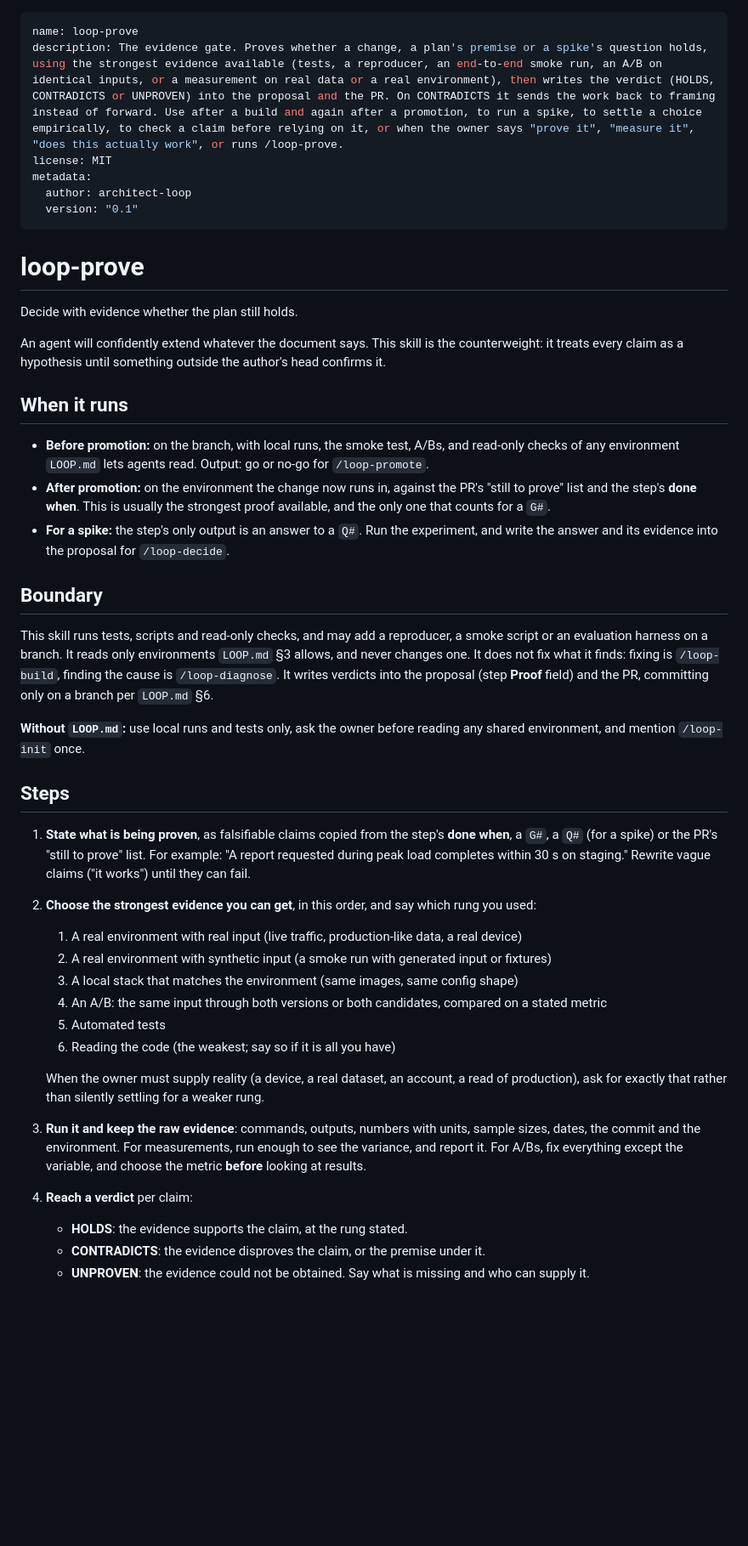
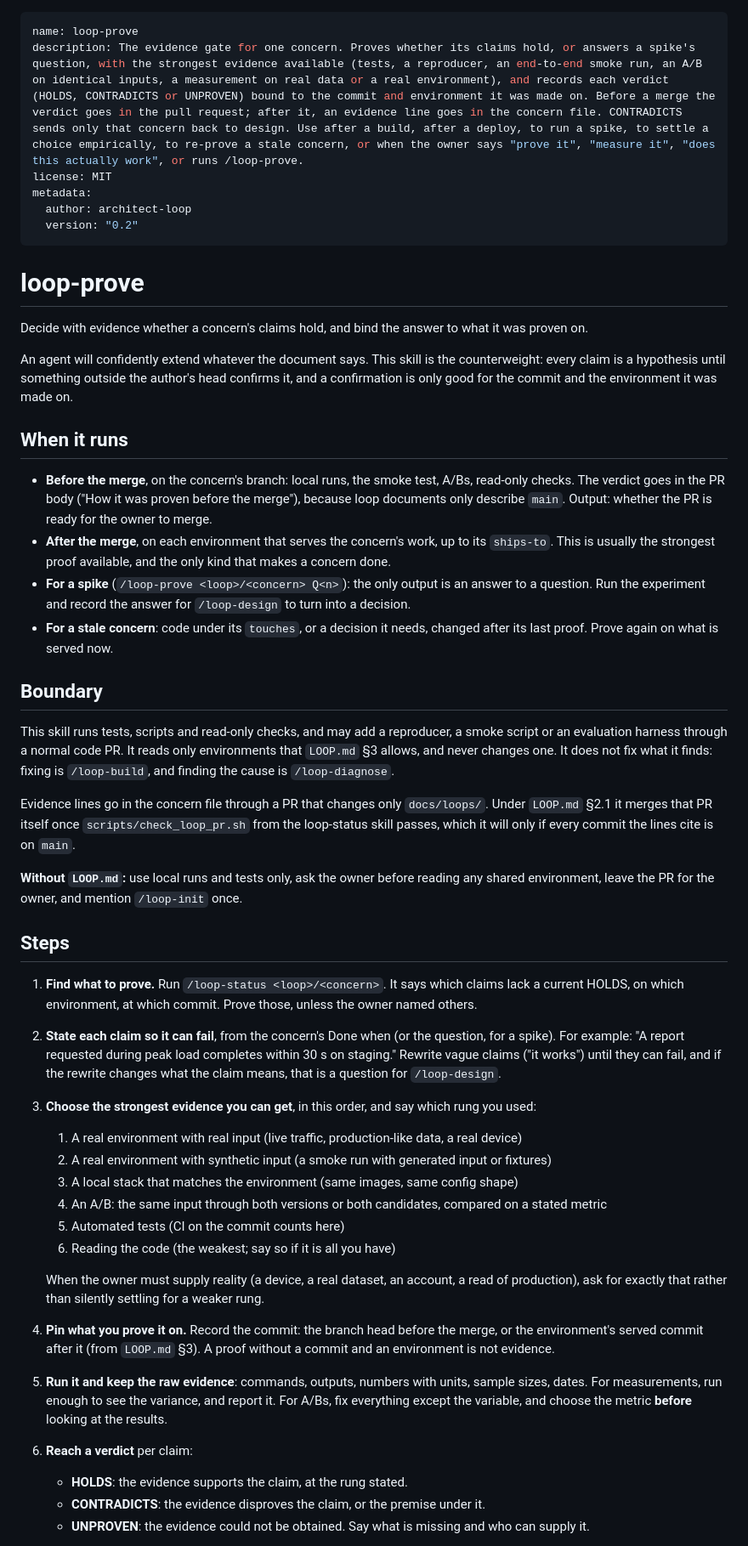
Before and after one commit to jugonzal/architect-loop, a Markdown page: skills/loop-prove/SKILL.md, the part around one of its changes. Shown at 85% size. Drawn GitHub-style; blank space fills up the shorter version.

```diff
--- a/skills/loop-prove/SKILL.md
+++ b/skills/loop-prove/SKILL.md
@@ -1,62 +1,73 @@
 ---
 name: loop-prove
-description: The evidence gate. Proves whether a change, a plan's premise or a spike's question holds, using the strongest evidence available (tests, a reproducer, an end-to-end smoke run, an A/B on identical inputs, or a measurement on real data or a real environment), then writes the verdict (HOLDS, CONTRADICTS or UNPROVEN) into the proposal and the PR. On CONTRADICTS it sends the work back to framing instead of forward. Use after a build and again after a promotion, to run a spike, to settle a choice empirically, to check a claim before relying on it, or when the owner says "prove it", "measure it", "does this actually work", or runs /loop-prove.
+description: The evidence gate for one concern. Proves whether its claims hold, or answers a spike's question, with the strongest evidence available (tests, a reproducer, an end-to-end smoke run, an A/B on identical inputs, a measurement on real data or a real environment), and records each verdict (HOLDS, CONTRADICTS or UNPROVEN) bound to the commit and environment it was made on. Before a merge the verdict goes in the pull request; after it, an evidence line goes in the concern file. CONTRADICTS sends only that concern back to design. Use after a build, after a deploy, to run a spike, to settle a choice empirically, to re-prove a stale concern, or when the owner says "prove it", "measure it", "does this actually work", or runs /loop-prove.
 license: MIT
 metadata:
   author: architect-loop
-  version: "0.1"
+  version: "0.2"
 ---
 
 # loop-prove
 
-Decide with evidence whether the plan still holds.
+Decide with evidence whether a concern's claims hold, and bind the answer to what it was proven on.
 
-An agent will confidently extend whatever the document says. This skill is the counterweight: it
-treats every claim as a hypothesis until something outside the author's head confirms it.
+An agent will confidently extend whatever the document says. This skill is the counterweight: every claim is a
+hypothesis until something outside the author's head confirms it, and a confirmation is only good for the
+commit and the environment it was made on.
 
 ## When it runs
 
-- **Before promotion:** on the branch, with local runs, the smoke test, A/Bs, and read-only checks of
-  any environment `LOOP.md` lets agents read. Output: go or no-go for `/loop-promote`.
-- **After promotion:** on the environment the change now runs in, against the PR's "still to prove"
-  list and the step's **done when**. This is usually the strongest proof available, and the only one
-  that counts for a `G#`.
-- **For a spike:** the step's only output is an answer to a `Q#`. Run the experiment, and write the
-  answer and its evidence into the proposal for `/loop-decide`.
+- **Before the merge**, on the concern's branch: local runs, the smoke test, A/Bs, read-only checks. The
+  verdict goes in the PR body ("How it was proven before the merge"), because loop documents only describe
+  `main`. Output: whether the PR is ready for the owner to merge.
+- **After the merge**, on each environment that serves the concern's work, up to its `ships-to`. This is
+  usually the strongest proof available, and the only kind that makes a concern done.
+- **For a spike** (`/loop-prove <loop>/<concern> Q<n>`): the only output is an answer to a question. Run the
+  experiment and record the answer for `/loop-design` to turn into a decision.
+- **For a stale concern**: code under its `touches`, or a decision it needs, changed after its last proof.
+  Prove again on what is served now.
 
 ## Boundary
 
-This skill runs tests, scripts and read-only checks, and may add a reproducer, a smoke script or an
-evaluation harness on a branch. It reads only environments `LOOP.md` §3 allows, and never changes one.
-It does not fix what it finds: fixing is `/loop-build`, finding the cause is `/loop-diagnose`. It
-writes verdicts into the proposal (step **Proof** field) and the PR, committing only on a branch per
-`LOOP.md` §6.
+This skill runs tests, scripts and read-only checks, and may add a reproducer, a smoke script or an evaluation
+harness through a normal code PR. It reads only environments that `LOOP.md` §3 allows, and never changes one.
+It does not fix what it finds: fixing is `/loop-build`, and finding the cause is `/loop-diagnose`.
 
-**Without `LOOP.md`:** use local runs and tests only, ask the owner before reading any shared
-environment, and mention `/loop-init` once.
+Evidence lines go in the concern file through a PR that changes only `docs/loops/`. Under `LOOP.md` §2.1 it
+merges that PR itself once `scripts/check_loop_pr.sh` from the loop-status skill passes, which it will only if
+every commit the lines cite is on `main`.
+
+**Without `LOOP.md`:** use local runs and tests only, ask the owner before reading any shared environment, leave
+the PR for the owner, and mention `/loop-init` once.
 
 ## Steps
 
-1. **State what is being proven**, as falsifiable claims copied from the step's **done when**, a
-   `G#`, a `Q#` (for a spike) or the PR's "still to prove" list. For example: "A report requested
-   during peak load completes within 30 s on staging." Rewrite vague claims ("it works") until they can fail.
+1. **Find what to prove.** Run `/loop-status <loop>/<concern>`. It says which claims lack a current HOLDS, on
+   which environment, at which commit. Prove those, unless the owner named others.
 
-2. **Choose the strongest evidence you can get**, in this order, and say which rung you used:
+2. **State each claim so it can fail**, from the concern's Done when (or the question, for a spike). For example:
+   "A report requested during peak load completes within 30 s on staging." Rewrite vague claims ("it works")
+   until they can fail, and if the rewrite changes what the claim means, that is a question for `/loop-design`.
+
+3. **Choose the strongest evidence you can get**, in this order, and say which rung you used:
    1. A real environment with real input (live traffic, production-like data, a real device)
    2. A real environment with synthetic input (a smoke run with generated input or fixtures)
    3. A local stack that matches the environment (same images, same config shape)
    4. An A/B: the same input through both versions or both candidates, compared on a stated metric
-   5. Automated tests
+   5. Automated tests (CI on the commit counts here)
    6. Reading the code (the weakest; say so if it is all you have)
 
-   When the owner must supply reality (a device, a real dataset, an account, a read of production),
-   ask for exactly that rather than silently settling for a weaker rung.
+   When the owner must supply reality (a device, a real dataset, an account, a read of production), ask for
+   exactly that rather than silently settling for a weaker rung.
 
-3. **Run it and keep the raw evidence**: commands, outputs, numbers with units, sample sizes, dates,
-   the commit and the environment. For measurements, run enough to see the variance, and report it.
-   For A/Bs, fix everything except the variable, and choose the metric **before** looking at results.
+4. **Pin what you prove it on.** Record the commit: the branch head before the merge, or the environment's served
+   commit after it (from `LOOP.md` §3). A proof without a commit and an environment is not evidence.
 
-4. **Reach a verdict** per claim:
+5. **Run it and keep the raw evidence**: commands, outputs, numbers with units, sample sizes, dates. For
+   measurements, run enough to see the variance, and report it. For A/Bs, fix everything except the variable,
+   and choose the metric **before** looking at the results.
+
+6. **Reach a verdict** per claim:
    - **HOLDS**: the evidence supports the claim, at the rung stated.
    - **CONTRADICTS**: the evidence disproves the claim, or the premise under it.
    - **UNPROVEN**: the evidence could not be obtained. Say what is missing and who can supply it.
```
Also changed, not shown: other parts of skills/loop-prove/SKILL.md (+31 -21 lines).
